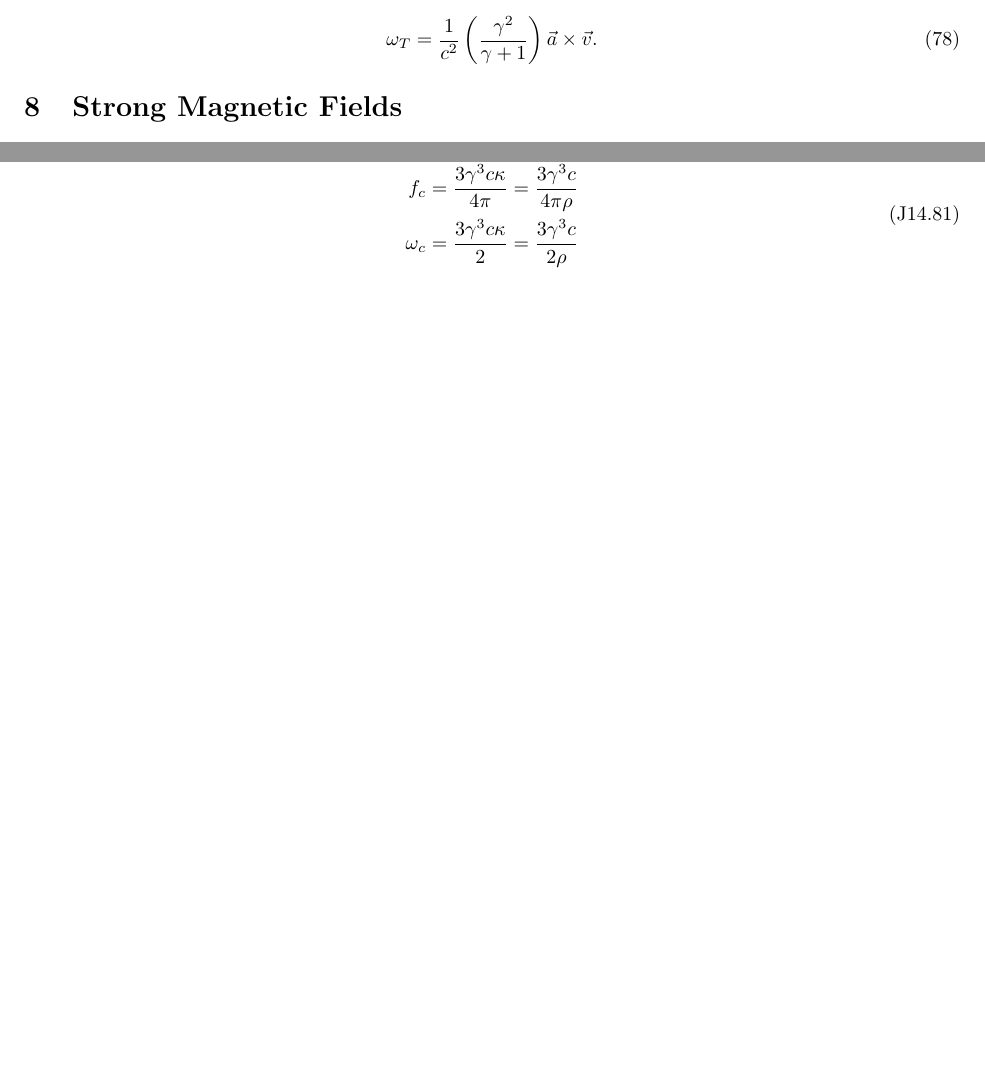
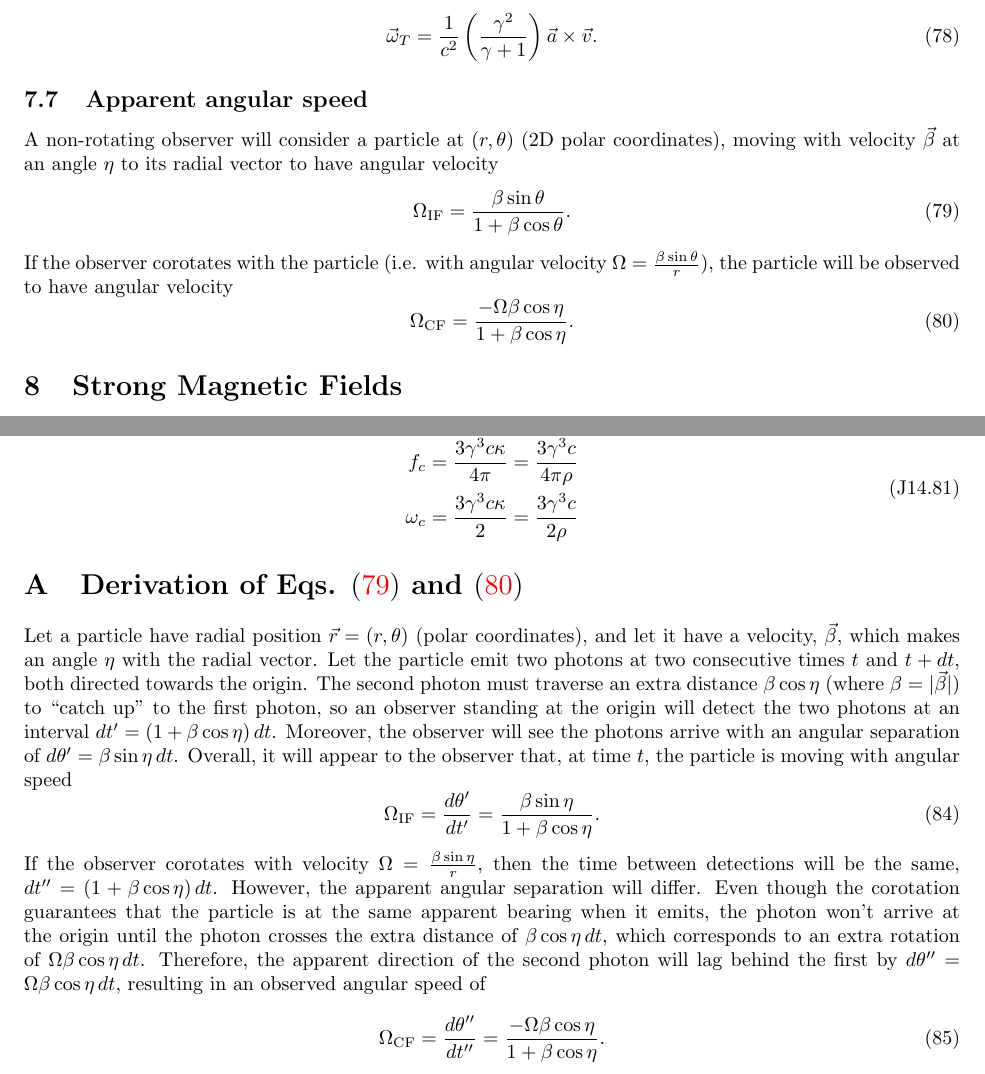
Before and after one commit to robotopia/pulsar-formulae, a LaTeX document (formulae.tex): two parts of pages 14 and 15 of 15, joined at a grey line, cut so that both start at the same text, the shorter picture padded with empty space. Compiled offline with pdfLaTeX.

Commit message:
Added some formulas for how an arbitrarily moving particle looks to an observer in both an inertial frame and a corotating frame

```diff
--- a/formulae.tex
+++ b/formulae.tex
@@ -726,7 +726,20 @@ Here the time $t$ is the coordinate time as measured in the lab frame, not the p
 Apart from the upper limit on magnitude, the velocity of the particle is arbitrary and not necessarily constant; its corresponding vector of acceleration is $\vec{a} = d\vec{v}(t)/dt$.
 As a result of the Wigner rotation at every instant, the particle's frame precesses with an angular velocity given by
 \begin{equation}
-    \omega_T = \frac{1}{c^2}\left(\frac{\gamma^2}{\gamma + 1}\right)\vec{a}\times\vec{v}.
+    \vec{\omega}_T = \frac{1}{c^2}\left(\frac{\gamma^2}{\gamma + 1}\right)\vec{a}\times\vec{v}.
+\end{equation}
+
+\subsection{Apparent angular speed}
+
+A non-rotating observer will consider a particle at $(r,\theta)$ (2D polar coordinates), moving with velocity $\vec{\beta}$ at an angle $\eta$ to its radial vector to have angular velocity
+\begin{equation}
+    \Omega_\text{IF} = \frac{\beta\sin\theta}{1 + \beta\cos\theta}.
+    \label{eqn:angular_rate_IF}
+\end{equation}
+If the observer corotates with the particle (i.e. with angular velocity $\Omega = \frac{\beta\sin\theta}{r}$), the particle will be observed to have angular velocity
+\begin{equation}
+    \Omega_\text{CF} = \frac{-\Omega\beta\cos\eta}{1+\beta\cos\eta}.
+    \label{eqn:angular_rate_CF}
 \end{equation}
 
 \section{Strong Magnetic Fields}
@@ -794,5 +807,28 @@ Critical frequency:
     \tag{J14.81}
 \end{equation}
 
+\appendix
+
+\section{Derivation of Eqs. \eqref{eqn:angular_rate_IF} and \eqref{eqn:angular_rate_CF}}
+
+Let a particle have radial position $\vec{r} = (r,\theta)$ (polar coordinates), and let it have a velocity, $\vec{\beta}$, which makes an angle $\eta$ with the radial vector.
+Let the particle emit two photons at two consecutive times $t$ and $t+dt$, both directed towards the origin.
+The second photon must traverse an extra distance $\beta\cos\eta$ (where $\beta = |\vec{\beta}|$) to ``catch up'' to the first photon, so an observer standing at the origin will detect the two photons at an interval $dt^\prime = (1+\beta\cos\eta)\,dt$.
+Moreover, the observer will see the photons arrive with an angular separation of $d\theta^\prime = \beta\sin\eta\,dt$.
+Overall, it will appear to the observer that, at time $t$, the particle is moving with angular speed
+\begin{equation}
+    \Omega_\text{IF}
+        = \deriv{\theta^\prime}{t^\prime}
+        = \frac{\beta\sin\eta}{1 + \beta\cos\eta}.
+\end{equation}
+If the observer corotates with velocity $\Omega = \frac{\beta\sin\eta}{r}$, then the time between detections will be the same, $dt^{\prime\prime} = (1+\beta\cos\eta)\,dt$.
+However, the apparent angular separation will differ.
+Even though the corotation guarantees that the particle is at the same apparent bearing when it emits, the photon won't arrive at the origin until the photon crosses the extra distance of $\beta\cos\eta\,dt$, which corresponds to an extra rotation of $\Omega\beta\cos\eta\,dt$.
+Therefore, the apparent direction of the second photon will lag behind the first by $d\theta^{\prime\prime} = \Omega\beta\cos\eta\,dt$, resulting in an observed angular speed of
+\begin{equation}
+    \Omega_\text{CF}
+        = \deriv{\theta^{\prime\prime}}{t^{\prime\prime}}
+        = \frac{-\Omega\beta\cos\eta}{1+\beta\cos\eta}.
+\end{equation}
 
 \end{document}
```
